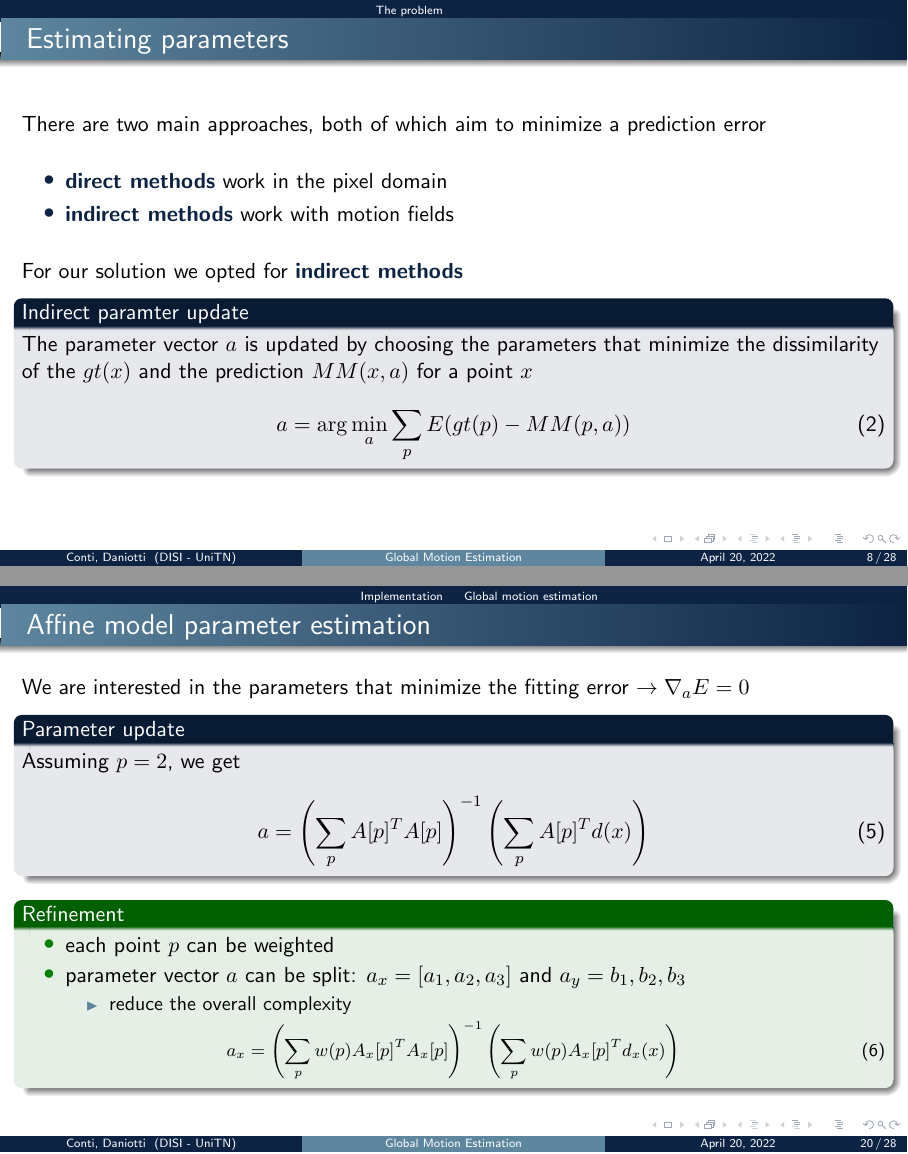
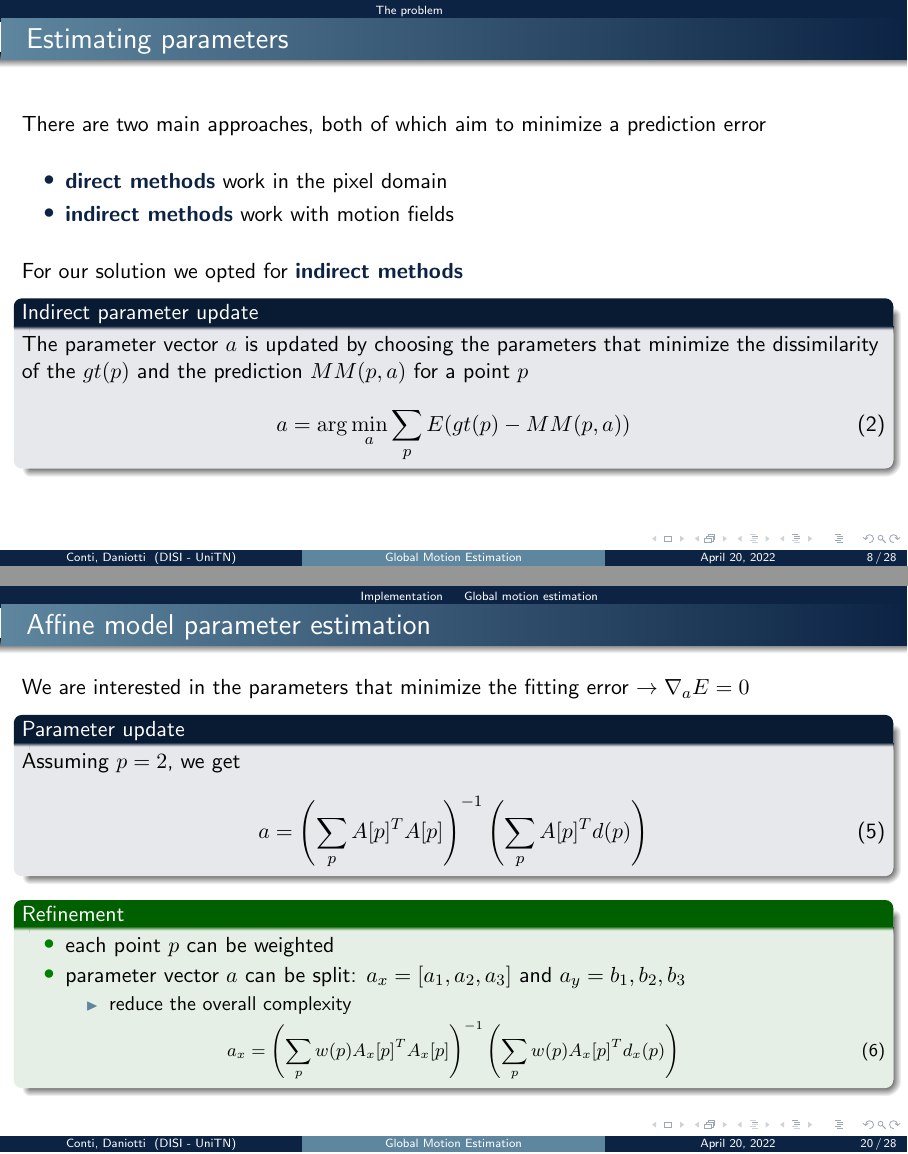
Before and after one commit to Samaretas/global-motion-estimation, LaTeX slides (docs/presentation/main.tex, which reads docs/assets/math/optimal-parameter-affine-weighted-halved.tex, docs/assets/math/optimal-parameter-affine.tex): pages 8 and 20 of 28, joined at a grey line. Compiled offline with pdfLaTeX.

Commit message:
Minor fixes 🔨

```diff
--- a/docs/assets/math/optimal-parameter-affine-weighted-halved.tex
+++ b/docs/assets/math/optimal-parameter-affine-weighted-halved.tex
@@ -1,5 +1,5 @@
 \begin{equation}
     \footnotesize
     \label{eq:optimal-parameter-affine-weighted-halved}
-    a_x = \left (\sum_p w(p) A_x[p]^T A_x[p] \right )^{-1} \left (\sum_p w(p) A_x[p]^T d_x(x) \right)
+    a_x = \left (\sum_p w(p) A_x[p]^T A_x[p] \right )^{-1} \left (\sum_p w(p) A_x[p]^T d_x(p) \right)
 \end{equation}
--- a/docs/assets/math/optimal-parameter-affine.tex
+++ b/docs/assets/math/optimal-parameter-affine.tex
@@ -1,4 +1,4 @@
 \begin{equation}
     \label{eq:optimal-parameter-affine}
-    a = \left (\sum_p A[p]^T A[p] \right )^{-1} \left (\sum_p A[p]^T d(x) \right)
+    a = \left (\sum_p A[p]^T A[p] \right )^{-1} \left (\sum_p A[p]^T d(p) \right)
 \end{equation}
--- a/docs/presentation/main.tex
+++ b/docs/presentation/main.tex
@@ -125,8 +125,8 @@
     \end{itemize}
     \bigskip
     For our solution we opted for \bold{indirect methods}
-    \begin{block}{Indirect paramter update}
-        The parameter vector \(a\) is updated by choosing the parameters that minimize the dissimilarity of the \(gt(x)\) and the prediction \(MM(x,a)\) for a point \(x\)
+    \begin{block}{Indirect parameter update}
+        The parameter vector \(a\) is updated by choosing the parameters that minimize the dissimilarity of the \(gt(p)\) and the prediction \(MM(p,a)\) for a point \(p\)
         \input{../assets/math/indirect-estimation.tex}
     \end{block}
 \end{frame}
```
Also changed, not shown: docs/presentation/main.tex (4 more changed lines).
